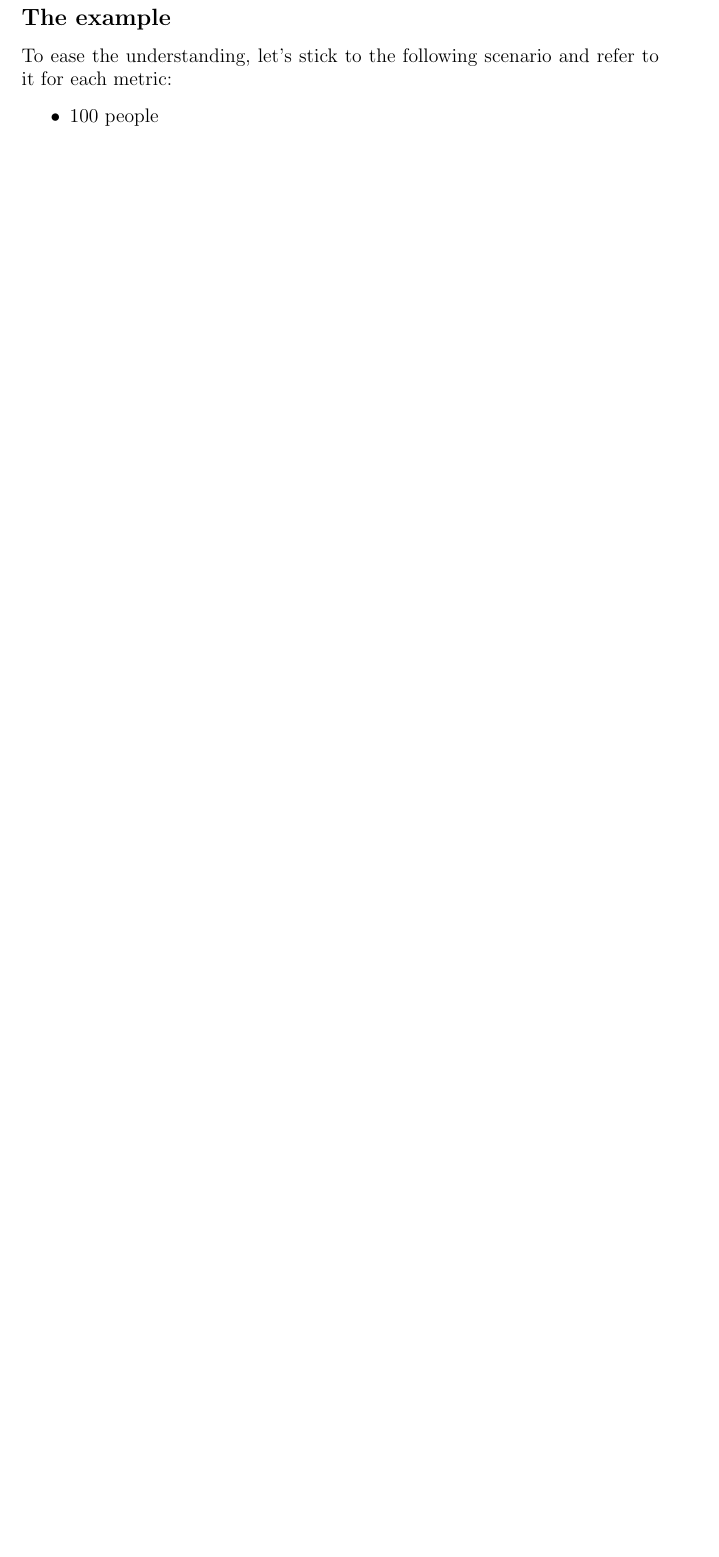
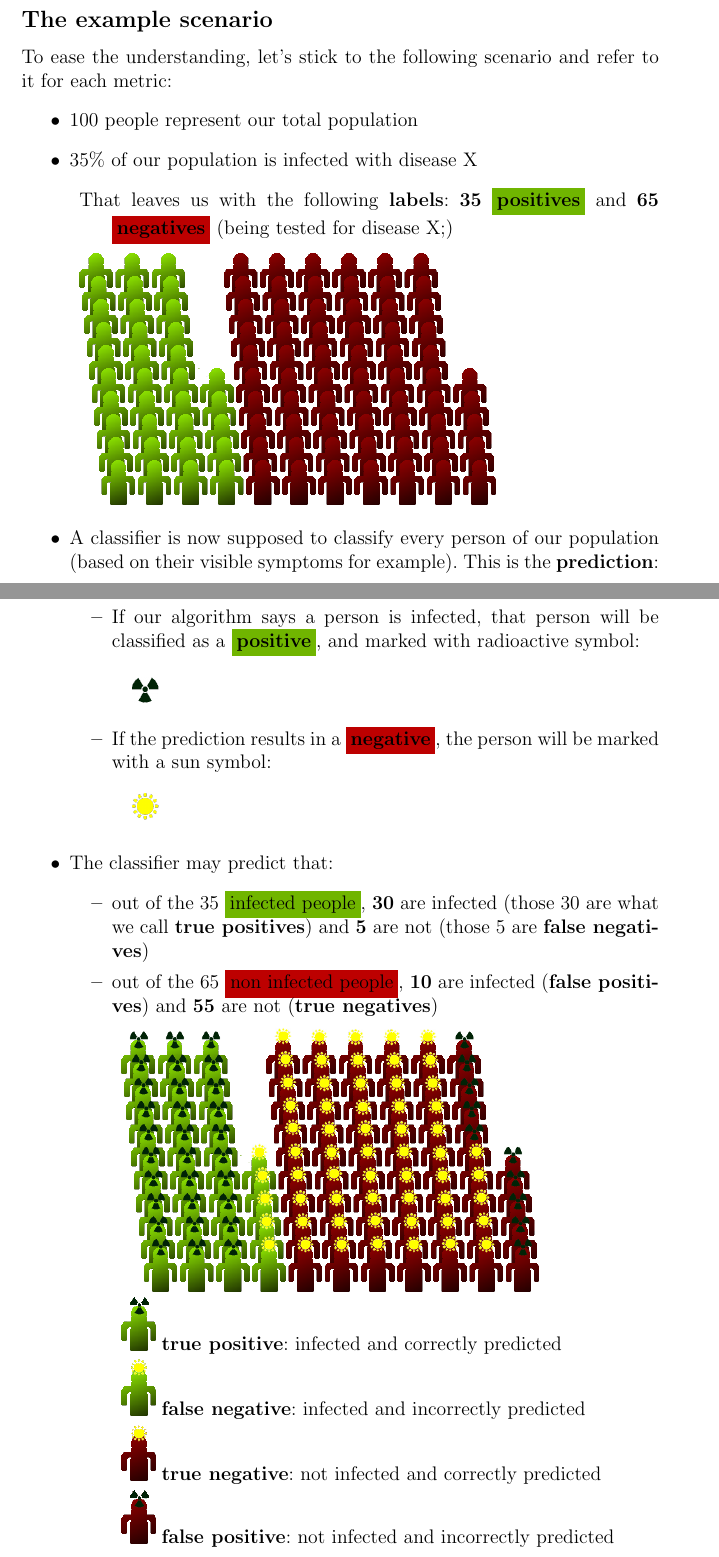
Before and after one commit to tguelenman/PreCall, a LaTeX document (personalNotes/oresDoc5.tex): part of page 4 of 11 before the commit and two parts of pages 3 and 4 of 12 after it, the two joined at a grey line, cut so that both start at the same text, the shorter picture padded with empty space. Compiled offline with pdfLaTeX.

Commit message:
finished description of the example scenario; added necessary resources

```diff
--- a/personalNotes/oresDoc5.tex
+++ b/personalNotes/oresDoc5.tex
@@ -10,6 +10,9 @@
 \usepackage{listings}
 
 \def\checkmark{\tikz\fill[scale=0.4](0,.35) -- (.25,0) -- (1,.7) -- (.25,.15) -- cycle;}
+
+\definecolor{pGreen}{rgb}{0.44, 0.71, 0}
+\definecolor{nRed}{rgb}{0.74, 0, 0}
 
 \title{ORES Custom Documentation V}
 %\author{Tom Gülenman}
@@ -86,10 +84,38 @@ roc\_auc & \checkmark \\ \hline
 \end{description}
 \end{itemize}
 %
-\subsection*{The example}
+\subsection*{The example scenario}
 To ease the understanding, let's stick to the following scenario and refer to it for each metric:
 \begin{itemize}
-\item 100 people
+\item 100 people represent our total population
+\item 35\% of our population is infected with disease X
+\begin{description}
+\item That leaves us with the following \textbf{labels}: \textbf{35} \colorbox{pGreen}{\textbf{positives}} and \textbf{65} \colorbox{nRed}{\textbf{negatives}} (being tested for disease X;)
+\item \includegraphics[scale=0.5]{resources/5/exampleBase}
+\end{description}
+\item A classifier is now supposed to classify every person of our population (based on their visible symptoms for example). This is the \textbf{prediction}:
+\begin{itemize}
+\item If our algorithm says a person is infected, that person will be classified as a \colorbox{pGreen}{\textbf{positive}}, and marked with radioactive symbol:
+\begin{description}
+\item \includegraphics[scale=0.3]{resources/5/radioactive}
+\end{description}
+\item If the prediction results in a \colorbox{nRed}{\textbf{negative}}, the person will be marked with a sun symbol:
+\begin{description}
+\item \includegraphics[scale=0.3]{resources/5/sun}
+\end{description}
+\end{itemize}
+\item The classifier may predict that:
+\begin{itemize}
+\item out of the 35 \colorbox{pGreen}{infected people}, \textbf{30} are infected (those 30 are what we call \textbf{true positives}) and \textbf{5} are not (those 5 are \textbf{false negatives})
+\item out of the 65 \colorbox{nRed}{non infected people}, \textbf{10} are infected (\textbf{false positives}) and \textbf{55} are not (\textbf{true negatives})
+\begin{description}
+\item \includegraphics[scale=0.5]{resources/5/examplePredicted}
+\item \includegraphics[scale=0.5]{resources/5/exampleTP} \textbf{true positive}: infected and correctly predicted
+\item \includegraphics[scale=0.5]{resources/5/exampleFN} \textbf{false negative}: infected and incorrectly predicted
+\item \includegraphics[scale=0.5]{resources/5/exampleTN} \textbf{true negative}: not infected and correctly predicted
+\item \includegraphics[scale=0.5]{resources/5/exampleFP} \textbf{false positive}: not infected and incorrectly predicted
+\end{description}
+\end{itemize}
 \end{itemize}
 
 \subsection{recall}
```
Also changed, not shown: personalNotes/oresDoc5.pdf, personalNotes/resources/5/exampleFN.png (added), personalNotes/resources/5/exampleFP.png (added), personalNotes/resources/5/exampleTN.png (added), personalNotes/resources/5/exampleTP.png (added), personalNotes/resources/5/radioactive.png (added), personalNotes/resources/5/sun.png (added), personalNotes/oresDoc5.tex (7 more changed lines).
